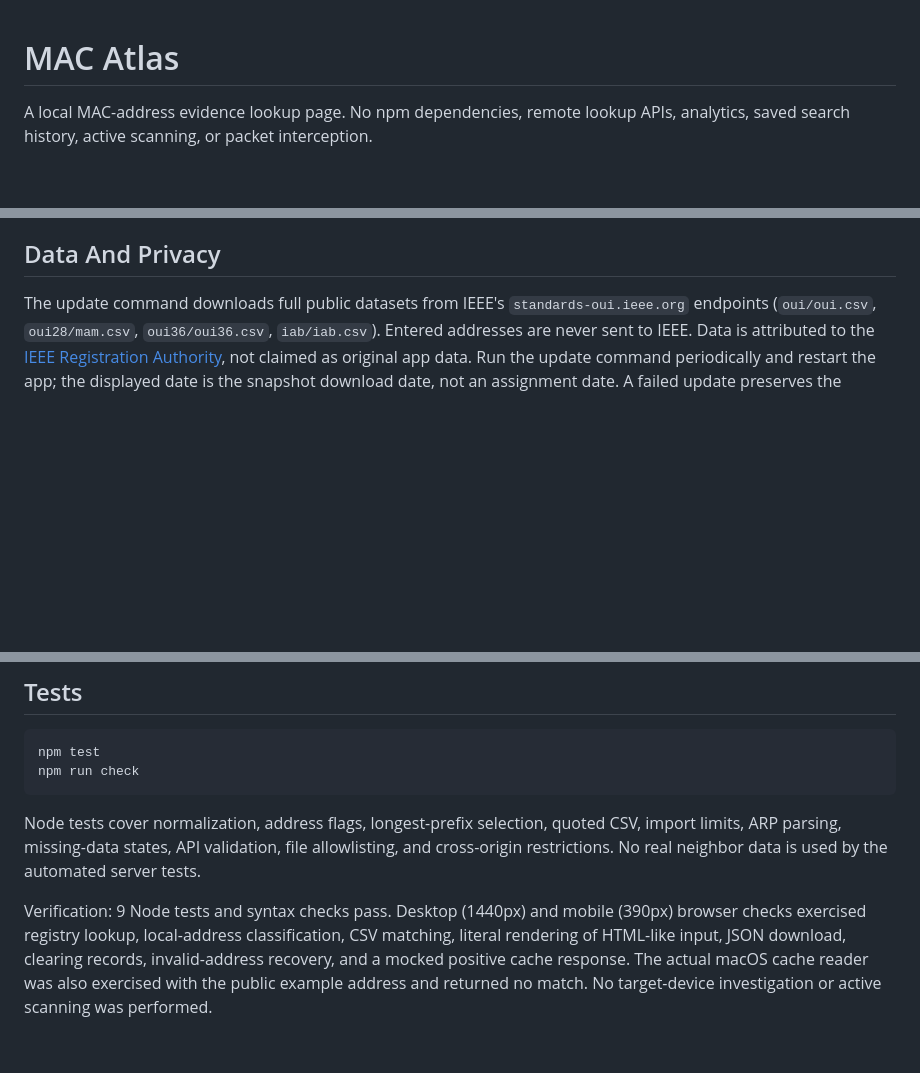
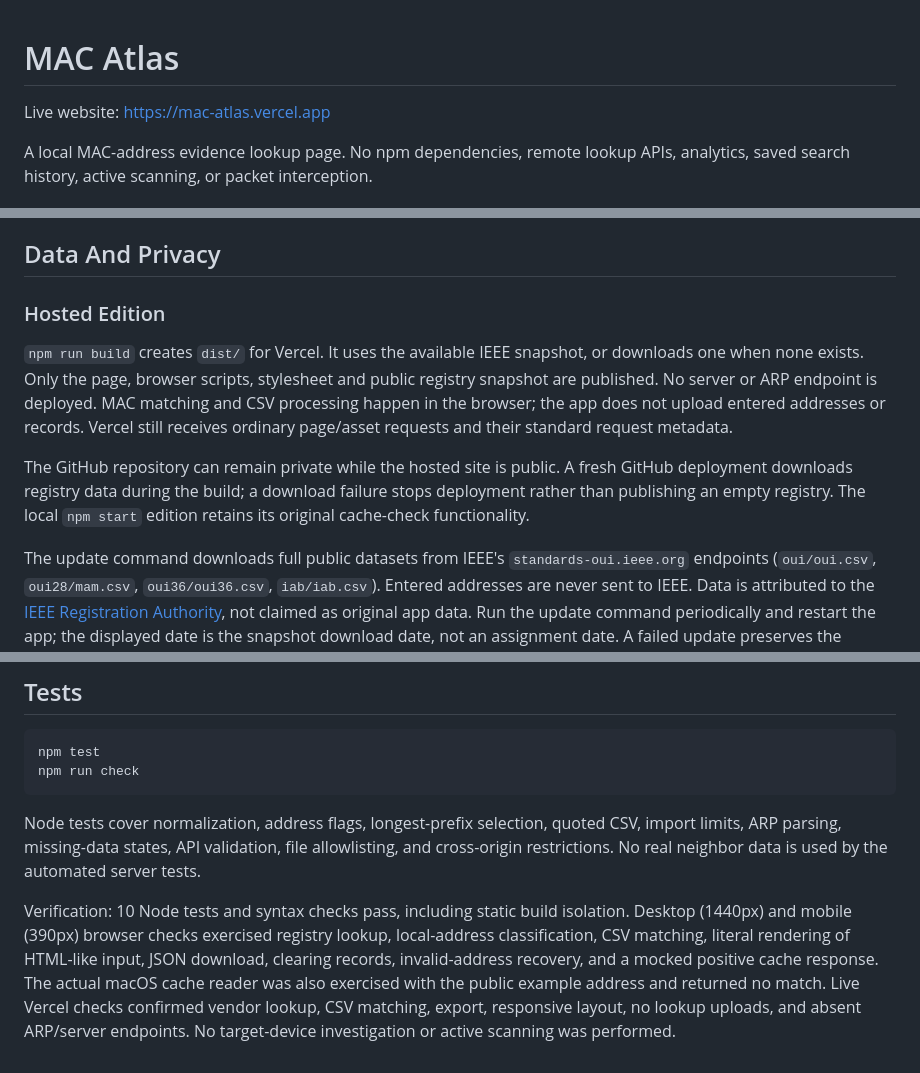
Before and after one commit to AnkitPorwal04/mac-atlas, a Markdown page: README.md, 3 parts joined by grey strips. Rendered like a GitHub page; blank space fills up the shorter version.

Commit message:
Document live website and hosted privacy model

```diff
--- a/README.md
+++ b/README.md
@@ -1,4 +1,6 @@
 # MAC Atlas
+
+Live website: https://mac-atlas.vercel.app
 
 A local MAC-address evidence lookup page. No npm dependencies, remote lookup APIs, analytics, saved search history, active scanning, or packet interception.
 
@@ -25,6 +27,12 @@ Access-point labels may suggest an area if your records contain them. Logged des
 
 ## Data And Privacy
 
+### Hosted Edition
+
+`npm run build` creates `dist/` for Vercel. It uses the available IEEE snapshot, or downloads one when none exists. Only the page, browser scripts, stylesheet and public registry snapshot are published. No server or ARP endpoint is deployed. MAC matching and CSV processing happen in the browser; the app does not upload entered addresses or records. Vercel still receives ordinary page/asset requests and their standard request metadata.
+
+The GitHub repository can remain private while the hosted site is public. A fresh GitHub deployment downloads registry data during the build; a download failure stops deployment rather than publishing an empty registry. The local `npm start` edition retains its original cache-check functionality.
+
 The update command downloads full public datasets from IEEE's `standards-oui.ieee.org` endpoints (`oui/oui.csv`, `oui28/mam.csv`, `oui36/oui36.csv`, `iab/iab.csv`). Entered addresses are never sent to IEEE. Data is attributed to the [IEEE Registration Authority](https://standards.ieee.org/products-programs/regauth/), not claimed as original app data. Run the update command periodically and restart the app; the displayed date is the snapshot download date, not an assignment date. A failed update preserves the previous snapshot.
 
 Lookups are served locally and are not logged by this server. Host/Origin/Fetch-Site checks and a custom header restrict cache access to the local UI. Files are served from an explicit allowlist; imported strings render as text. Other local software can still access the localhost API; this is not a multi-user authenticated service. macOS is required for the built-in cache reader; other systems can use the registry and CSV import.
@@ -38,4 +46,4 @@ npm run check
 
 Node tests cover normalization, address flags, longest-prefix selection, quoted CSV, import limits, ARP parsing, missing-data states, API validation, file allowlisting, and cross-origin restrictions. No real neighbor data is used by the automated server tests.
 
-Verification: 9 Node tests and syntax checks pass. Desktop (1440px) and mobile (390px) browser checks exercised registry lookup, local-address classification, CSV matching, literal rendering of HTML-like input, JSON download, clearing records, invalid-address recovery, and a mocked positive cache response. The actual macOS cache reader was also exercised with the public example address and returned no match. No target-device investigation or active scanning was performed.
+Verification: 10 Node tests and syntax checks pass, including static build isolation. Desktop (1440px) and mobile (390px) browser checks exercised registry lookup, local-address classification, CSV matching, literal rendering of HTML-like input, JSON download, clearing records, invalid-address recovery, and a mocked positive cache response. The actual macOS cache reader was also exercised with the public example address and returned no match. Live Vercel checks confirmed vendor lookup, CSV matching, export, responsive layout, no lookup uploads, and absent ARP/server endpoints. No target-device investigation or active scanning was performed.
```
